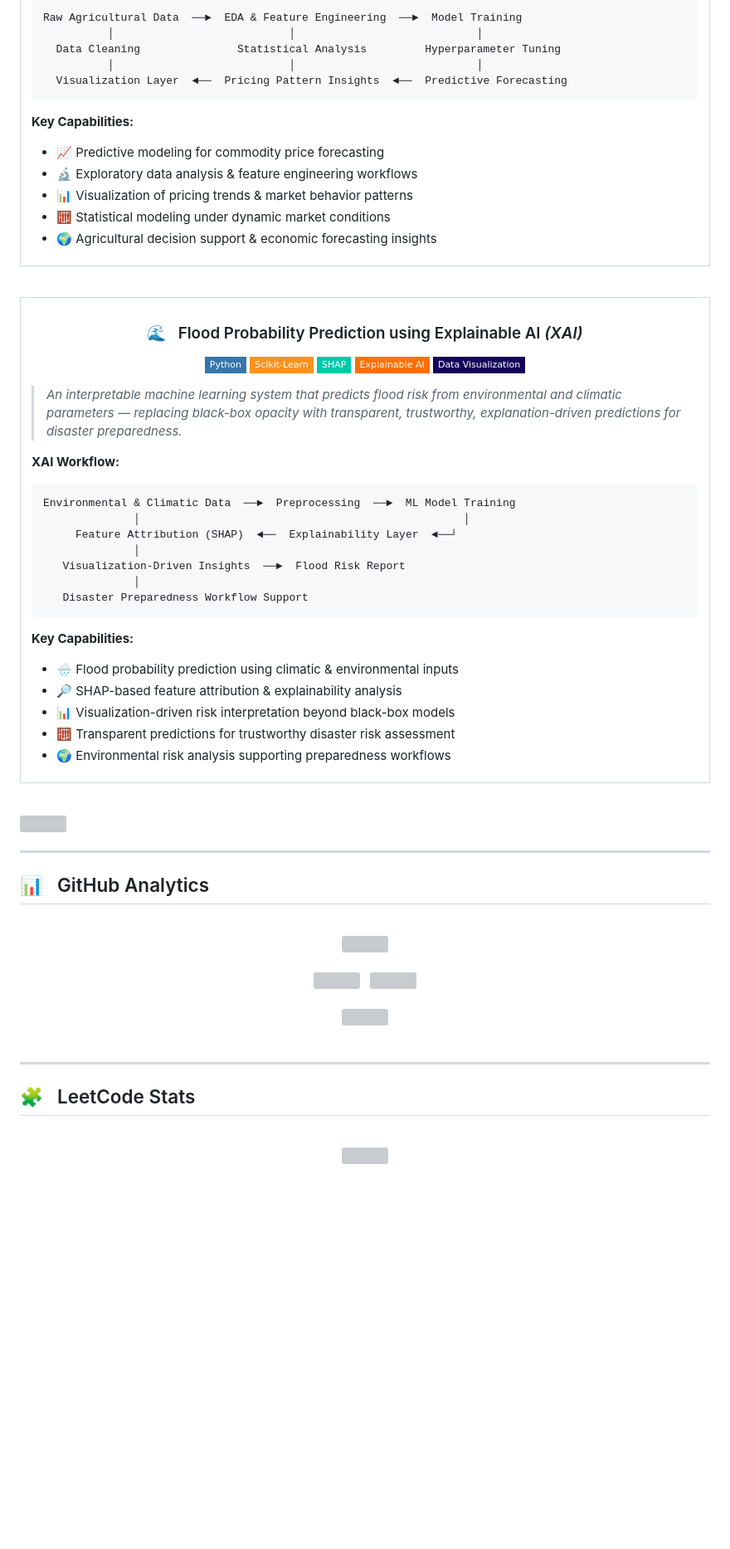
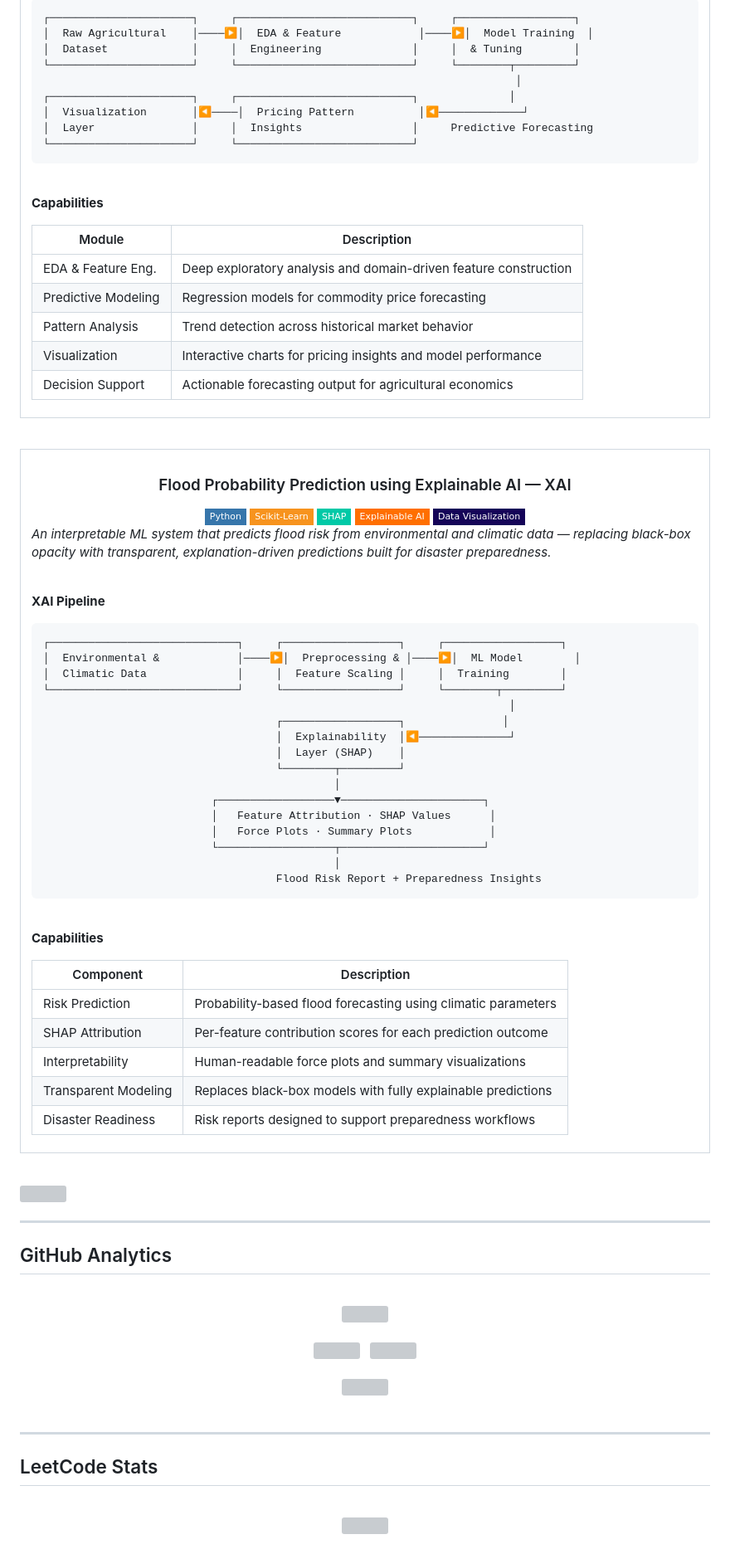
Before and after one commit to Aashif786/Aashif786, a Markdown page: README.md, the part around one of its changes. Shown at 83% size. Rendered like a GitHub page; badges without logos; blank space fills up the shorter version; grey boxes are pictures that could not be loaded.

````diff
--- a/README.md
+++ b/README.md
@@ -264,18 +283,27 @@ User Query  ──►  Prompt Orchestration Layer  ──►  LLM Engine
 
 ```
-Raw Agricultural Data  ──►  EDA & Feature Engineering  ──►  Model Training
-          │                           │                            │
-  Data Cleaning               Statistical Analysis         Hyperparameter Tuning
-          │                           │                            │
-  Visualization Layer  ◄──  Pricing Pattern Insights  ◄──  Predictive Forecasting
+┌──────────────────────┐     ┌───────────────────────────┐     ┌──────────────────┐
+│  Raw Agricultural    │────▶│  EDA & Feature            │────▶│  Model Training  │
+│  Dataset             │     │  Engineering              │     │  & Tuning        │
+└──────────────────────┘     └───────────────────────────┘     └────────┬─────────┘
+                                                                         │
+┌──────────────────────┐     ┌───────────────────────────┐              │
+│  Visualization       │◀────│  Pricing Pattern          │◀─────────────┘
+│  Layer               │     │  Insights                 │     Predictive Forecasting
+└──────────────────────┘     └───────────────────────────┘
 ```
 
-**Key Capabilities:**
-- 📈 Predictive modeling for commodity price forecasting
-- 🔬 Exploratory data analysis & feature engineering workflows
-- 📊 Visualization of pricing trends & market behavior patterns
-- 🧮 Statistical modeling under dynamic market conditions
-- 🌍 Agricultural decision support & economic forecasting insights
+<br/>
+
+**Capabilities**
+
+| Module | Description |
+|---|---|
+| EDA & Feature Eng. | Deep exploratory analysis and domain-driven feature construction |
+| Predictive Modeling | Regression models for commodity price forecasting |
+| Pattern Analysis | Trend detection across historical market behavior |
+| Visualization | Interactive charts for pricing insights and model performance |
+| Decision Support | Actionable forecasting output for agricultural economics |
 
 </td>
 </tr>
@@ -290,5 +318,5 @@ Raw Agricultural Data  ──►  EDA & Feature Engineering  ──►  Model Tr
 
 <div align="center">
 
-### 🌊 &nbsp; Flood Probability Prediction using Explainable AI *(XAI)*
+### Flood Probability Prediction using Explainable AI — XAI
 
@@ -300,26 +328,42 @@ Raw Agricultural Data  ──►  EDA & Feature Engineering  ──►  Model Tr
 
 </div>
 
-> *An interpretable machine learning system that predicts flood risk from environmental and climatic parameters — replacing black-box opacity with transparent, trustworthy, explanation-driven predictions for disaster preparedness.*
+*An interpretable ML system that predicts flood risk from environmental and climatic data — replacing black-box opacity with transparent, explanation-driven predictions built for disaster preparedness.*
 
-**XAI Workflow:**
+<br/>
+
+**XAI Pipeline**
 
 ```
-Environmental & Climatic Data  ──►  Preprocessing  ──►  ML Model Training
-              │                                                  │
-     Feature Attribution (SHAP)  ◄──  Explainability Layer  ◄──┘
-              │
-   Visualization-Driven Insights  ──►  Flood Risk Report
-              │
-   Disaster Preparedness Workflow Support
+┌─────────────────────────────┐     ┌──────────────────┐     ┌──────────────────┐
+│  Environmental &            │────▶│  Preprocessing & │────▶│  ML Model        │
+│  Climatic Data              │     │  Feature Scaling │     │  Training        │
+└─────────────────────────────┘     └──────────────────┘     └────────┬─────────┘
+                                                                        │
+                                    ┌──────────────────┐               │
+                                    │  Explainability  │◀──────────────┘
+                                    │  Layer (SHAP)    │
+                                    └────────┬─────────┘
+                                             │
+                          ┌──────────────────▼──────────────────────┐
+                          │   Feature Attribution · SHAP Values      │
+                          │   Force Plots · Summary Plots            │
+                          └──────────────────┬──────────────────────┘
+                                             │
+                                    Flood Risk Report + Preparedness Insights
 ```
 
-**Key Capabilities:**
-- 🌧️ Flood probability prediction using climatic & environmental inputs
-- 🔎 SHAP-based feature attribution & explainability analysis
-- 📊 Visualization-driven risk interpretation beyond black-box models
-- 🧮 Transparent predictions for trustworthy disaster risk assessment
-- 🌍 Environmental risk analysis supporting preparedness workflows
+<br/>
+
+**Capabilities**
+
+| Component | Description |
+|---|---|
+| Risk Prediction | Probability-based flood forecasting using climatic parameters |
+| SHAP Attribution | Per-feature contribution scores for each prediction outcome |
+| Interpretability | Human-readable force plots and summary visualizations |
+| Transparent Modeling | Replaces black-box models with fully explainable predictions |
+| Disaster Readiness | Risk reports designed to support preparedness workflows |
 
 </td>
 </tr>
@@ -333,7 +377,7 @@ Environmental & Climatic Data  ──►  Preprocessing  ──►  ML Model Tra
 
 ---
 
-## 📊 &nbsp; GitHub Analytics
+## GitHub Analytics
 
 <br/>
 
@@ -365,7 +409,7 @@ Environmental & Climatic Data  ──►  Preprocessing  ──►  ML Model Tra
 
 ---
 
-## 🧩 &nbsp; LeetCode Stats
+## LeetCode Stats
 
 <br/>
 
````
Also changed, not shown: other parts of README.md (+141 -124 lines).
